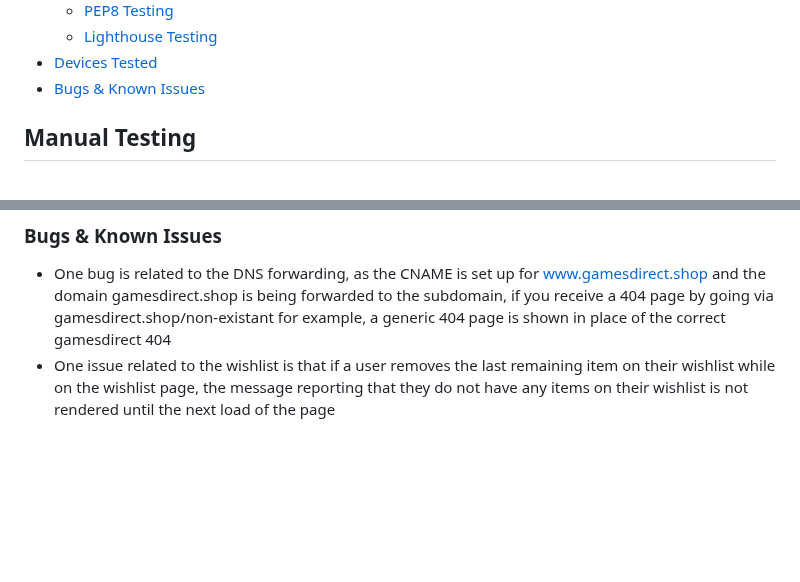
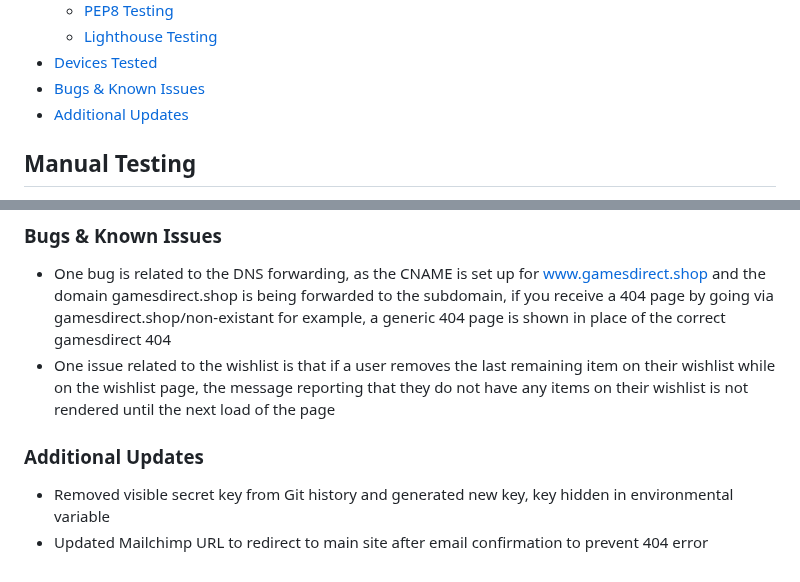
Before and after one commit to fergalcob/gamesdirect, a Markdown page: TESTING.md, 2 parts joined by grey strips. Rendered like a GitHub page; blank space fills up the shorter version.

Commit message:
Added Additional Updates to TESTING.md

```diff
--- a/TESTING.md
+++ b/TESTING.md
@@ -13,6 +13,7 @@
    * [Lighthouse Testing](#lighthouse-testing)
 - [Devices Tested](#devices-tested)
 - [Bugs & Known Issues](#bugs--known-issues)
+- [Additional Updates](#additional-updates)
 
 
 
@@ -283,3 +284,8 @@ Code for Checkout and Store Pages views were run through CI's PEP8 tester to ens
 
 * One bug is related to the DNS forwarding, as the CNAME is set up for www.gamesdirect.shop and the domain gamesdirect.shop is being forwarded to the subdomain, if you receive a 404 page by going via gamesdirect.shop/non-existant for example, a generic 404 page is shown in place of the correct gamesdirect 404
 * One issue related to the wishlist is that if a user removes the last remaining item on their wishlist while on the wishlist page, the message reporting that they do not have any items on their wishlist is not rendered until the next load of the page
+
+### Additional Updates
+
+* Removed visible secret key from Git history and generated new key, key hidden in environmental variable
+* Updated Mailchimp URL to redirect to main site after email confirmation to prevent 404 error
```
